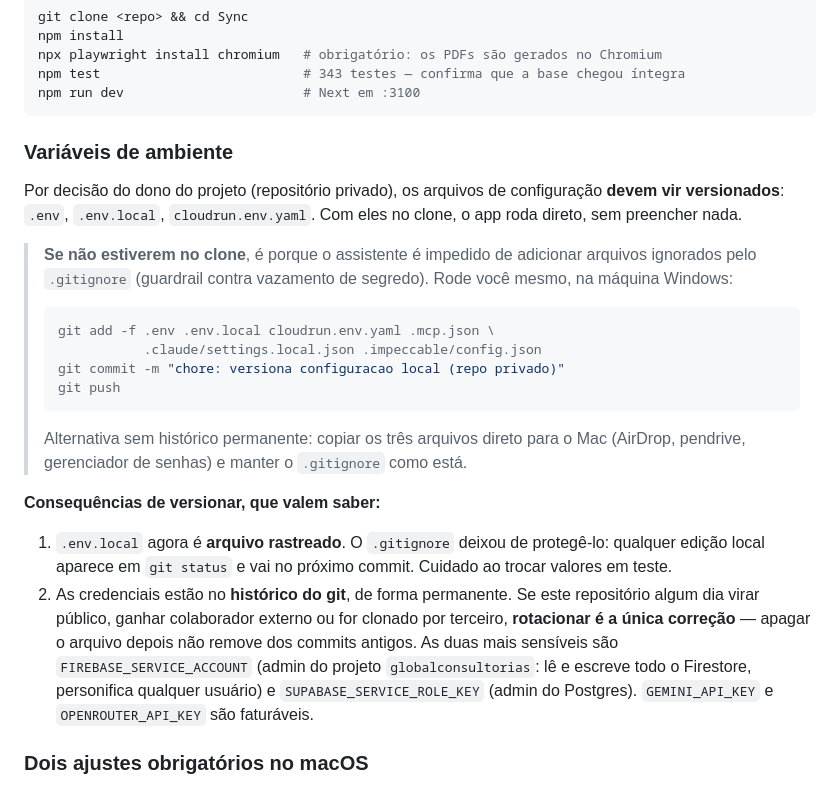
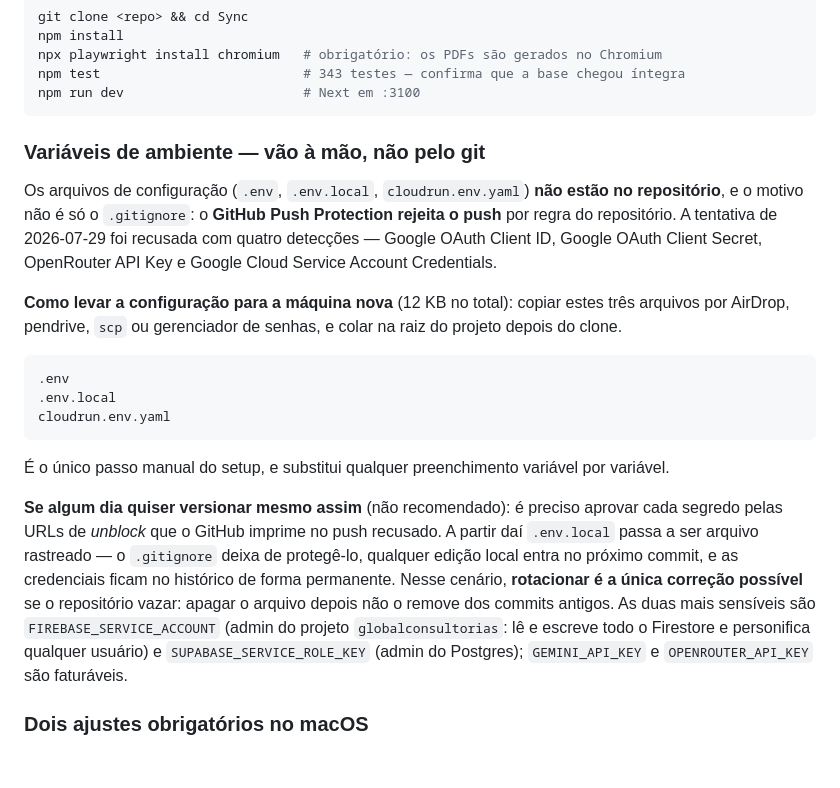
Before and after one commit to nomadautomacao-dot/sync, a Markdown page: docs/continuar-no-mac.md, the part around the change. Drawn GitHub-style; blank space fills up the shorter version.

Commit message:
docs: corrige a secao de configuracao com o resultado real do push
O commit anterior levou a versao escrita antes da recusa do GitHub, que ainda mandava versionar os .env. Agora o documento descreve o que de fato acontece: push protection recusa, a configuracao vai a mao.

````diff
--- a/docs/continuar-no-mac.md
+++ b/docs/continuar-no-mac.md
@@ -16,40 +16,37 @@ npm test                          # 343 testes — confirma que a base chegou í
 npm run dev                       # Next em :3100
 ```
 
-### Variáveis de ambiente
+### Variáveis de ambiente — vão à mão, não pelo git
 
-Por decisão do dono do projeto (repositório privado), os arquivos de
-configuração **devem vir versionados**: `.env`, `.env.local`,
-`cloudrun.env.yaml`. Com eles no clone, o app roda direto, sem preencher nada.
+Os arquivos de configuração (`.env`, `.env.local`, `cloudrun.env.yaml`) **não
+estão no repositório**, e o motivo não é só o `.gitignore`: o **GitHub Push
+Protection rejeita o push** por regra do repositório. A tentativa de 2026-07-29
+foi recusada com quatro detecções — Google OAuth Client ID, Google OAuth Client
+Secret, OpenRouter API Key e Google Cloud Service Account Credentials.
 
-> **Se não estiverem no clone**, é porque o assistente é impedido de adicionar
-> arquivos ignorados pelo `.gitignore` (guardrail contra vazamento de segredo).
-> Rode você mesmo, na máquina Windows:
->
-> ```bash
-> git add -f .env .env.local cloudrun.env.yaml .mcp.json \
->            .claude/settings.local.json .impeccable/config.json
-> git commit -m "chore: versiona configuracao local (repo privado)"
-> git push
-> ```
->
-> Alternativa sem histórico permanente: copiar os três arquivos direto para o
-> Mac (AirDrop, pendrive, gerenciador de senhas) e manter o `.gitignore` como
-> está.
+**Como levar a configuração para a máquina nova** (12 KB no total): copiar estes
+três arquivos por AirDrop, pendrive, `scp` ou gerenciador de senhas, e colar na
+raiz do projeto depois do clone.
 
-**Consequências de versionar, que valem saber:**
+```
+.env
+.env.local
+cloudrun.env.yaml
+```
 
-1. `.env.local` agora é **arquivo rastreado**. O `.gitignore` deixou de
-   protegê-lo: qualquer edição local aparece em `git status` e vai no próximo
-   commit. Cuidado ao trocar valores em teste.
-2. As credenciais estão no **histórico do git**, de forma permanente. Se este
-   repositório algum dia virar público, ganhar colaborador externo ou for
-   clonado por terceiro, **rotacionar é a única correção** — apagar o arquivo
-   depois não remove dos commits antigos. As duas mais sensíveis são
-   `FIREBASE_SERVICE_ACCOUNT` (admin do projeto `globalconsultorias`: lê e
-   escreve todo o Firestore, personifica qualquer usuário) e
-   `SUPABASE_SERVICE_ROLE_KEY` (admin do Postgres). `GEMINI_API_KEY` e
-   `OPENROUTER_API_KEY` são faturáveis.
+É o único passo manual do setup, e substitui qualquer preenchimento variável por
+variável.
+
+**Se algum dia quiser versionar mesmo assim** (não recomendado): é preciso
+aprovar cada segredo pelas URLs de *unblock* que o GitHub imprime no push
+recusado. A partir daí `.env.local` passa a ser arquivo rastreado — o
+`.gitignore` deixa de protegê-lo, qualquer edição local entra no próximo commit,
+e as credenciais ficam no histórico de forma permanente. Nesse cenário,
+**rotacionar é a única correção possível** se o repositório vazar: apagar o
+arquivo depois não o remove dos commits antigos. As duas mais sensíveis são
+`FIREBASE_SERVICE_ACCOUNT` (admin do projeto `globalconsultorias`: lê e escreve
+todo o Firestore e personifica qualquer usuário) e `SUPABASE_SERVICE_ROLE_KEY`
+(admin do Postgres); `GEMINI_API_KEY` e `OPENROUTER_API_KEY` são faturáveis.
 
 ### Dois ajustes obrigatórios no macOS
 
````
